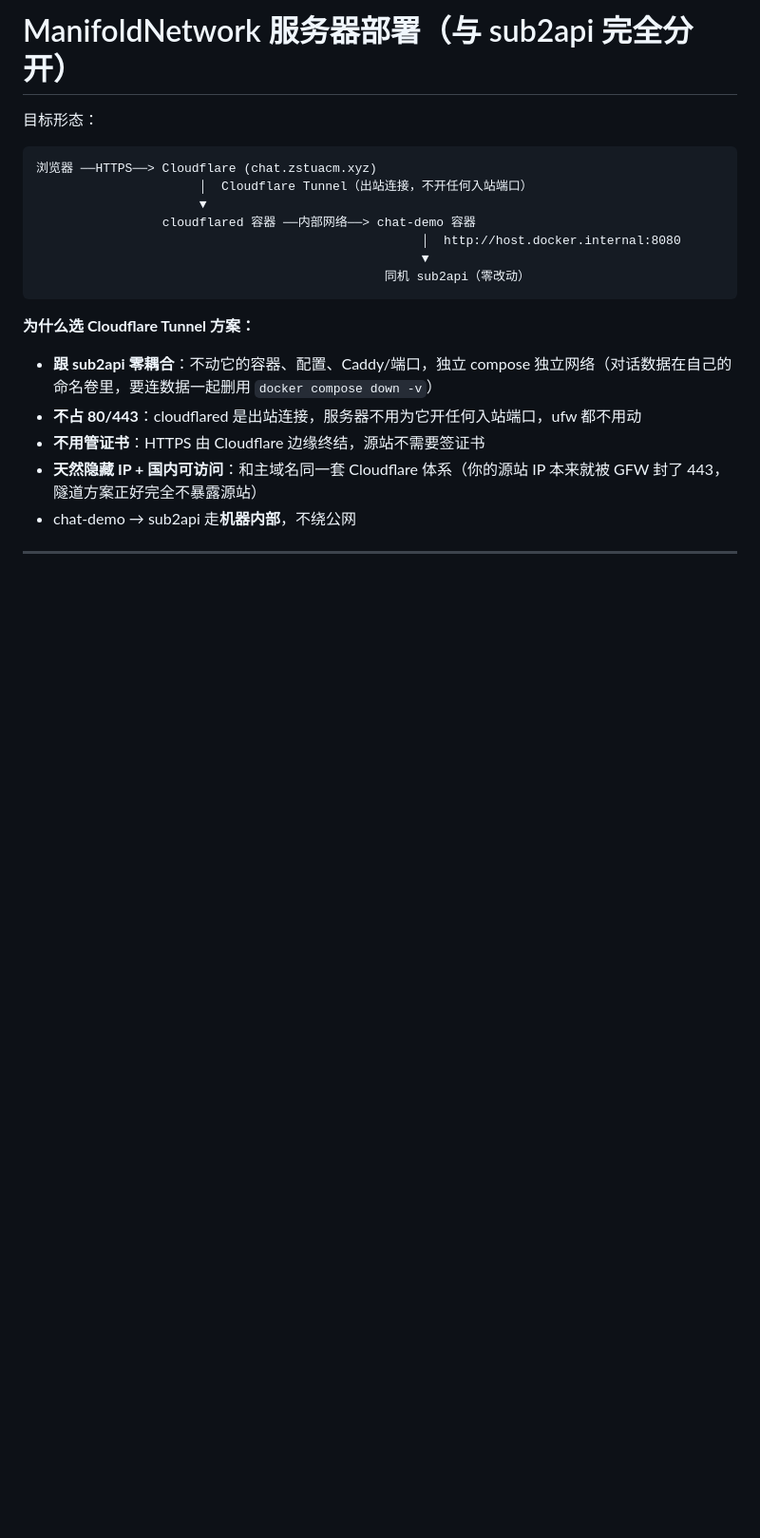
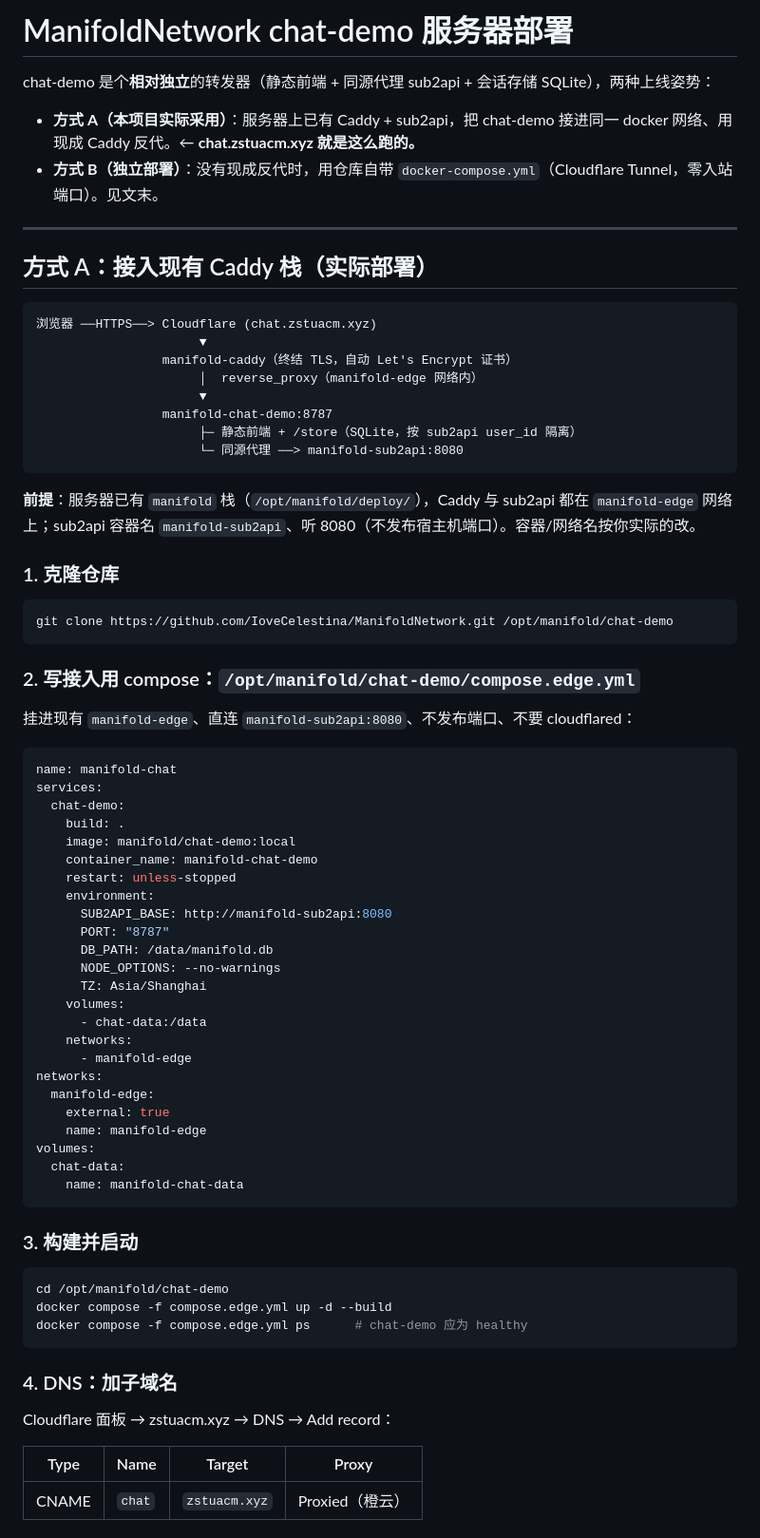
Before and after one commit to IoveCelestina/ManifoldNetwork, a Markdown page: DEPLOY.md, the part around one of its changes. Shown at 95% size. Drawn GitHub-style; blank space fills up the shorter version.

````diff
--- a/DEPLOY.md
+++ b/DEPLOY.md
@@ -1,21 +1,78 @@
-# ManifoldNetwork 服务器部署（与 sub2api 完全分开）
+# ManifoldNetwork chat-demo 服务器部署
 
-目标形态：
+chat-demo 是个**相对独立**的转发器（静态前端 + 同源代理 sub2api + 会话存储 SQLite），两种上线姿势：
+
+- **方式 A（本项目实际采用）**：服务器上已有 Caddy + sub2api，把 chat-demo 接进同一 docker 网络、用现成 Caddy 反代。← **chat.zstuacm.xyz 就是这么跑的。**
+- **方式 B（独立部署）**：没有现成反代时，用仓库自带 `docker-compose.yml`（Cloudflare Tunnel，零入站端口）。见文末。
+
+---
+
+## 方式 A：接入现有 Caddy 栈（实际部署）
 
 ```
 浏览器 ──HTTPS──> Cloudflare (chat.zstuacm.xyz)
-                      │  Cloudflare Tunnel（出站连接，不开任何入站端口）
                       ▼
-                 cloudflared 容器 ──内部网络──> chat-demo 容器
-                                                    │  http://host.docker.internal:8080
-                                                    ▼
-                                               同机 sub2api（零改动）
+                 manifold-caddy（终结 TLS，自动 Let's Encrypt 证书）
+                      │  reverse_proxy（manifold-edge 网络内）
+                      ▼
+                 manifold-chat-demo:8787
+                      ├─ 静态前端 + /store（SQLite，按 sub2api user_id 隔离）
+                      └─ 同源代理 ──> manifold-sub2api:8080
 ```
 
-**为什么选 Cloudflare Tunnel 方案：**
+**前提**：服务器已有 `manifold` 栈（`/opt/manifold/deploy/`），Caddy 与 sub2api 都在 `manifold-edge`
+网络上；sub2api 容器名 `manifold-sub2api`、听 8080（不发布宿主机端口）。容器/网络名按你实际的改。
 
-- **跟 sub2api 零耦合**：不动它的容器、配置、Caddy/端口，独立 compose 独立网络（对话数据在自己的命名卷里，要连数据一起删用 `docker compose down -v`）
-- **不占 80/443**：cloudflared 是出站连接，服务器不用为它开任何入站端口，ufw 都不用动
-- **不用管证书**：HTTPS 由 Cloudflare 边缘终结，源站不需要签证书
-- **天然隐藏 IP + 国内可访问**：和主域名同一套 Cloudflare 体系（你的源站 IP 本来就被 GFW 封了 443，隧道方案正好完全不暴露源站）
-- chat-demo → sub2api 走**机器内部**，不绕公网
+### 1. 克隆仓库
+
+```bash
+git clone https://github.com/IoveCelestina/ManifoldNetwork.git /opt/manifold/chat-demo
+```
+
+### 2. 写接入用 compose：`/opt/manifold/chat-demo/compose.edge.yml`
+
+挂进现有 `manifold-edge`、直连 `manifold-sub2api:8080`、不发布端口、不要 cloudflared：
+
+```yaml
+name: manifold-chat
+services:
+  chat-demo:
+    build: .
+    image: manifold/chat-demo:local
+    container_name: manifold-chat-demo
+    restart: unless-stopped
+    environment:
+      SUB2API_BASE: http://manifold-sub2api:8080
+      PORT: "8787"
+      DB_PATH: /data/manifold.db
+      NODE_OPTIONS: --no-warnings
+      TZ: Asia/Shanghai
+    volumes:
+      - chat-data:/data
+    networks:
+      - manifold-edge
+networks:
+  manifold-edge:
+    external: true
+    name: manifold-edge
+volumes:
+  chat-data:
+    name: manifold-chat-data
+```
+
+### 3. 构建并启动
+
+```bash
+cd /opt/manifold/chat-demo
+docker compose -f compose.edge.yml up -d --build
+docker compose -f compose.edge.yml ps      # chat-demo 应为 healthy
+```
+
+### 4. DNS：加子域名
+
+Cloudflare 面板 → zstuacm.xyz → DNS → Add record：
+
+| Type | Name | Target | Proxy |
+|---|---|---|---|
+| CNAME | `chat` | `zstuacm.xyz` | Proxied（橙云） |
+
````
Also changed, not shown: other parts of DEPLOY.md (+87 -110 lines).
